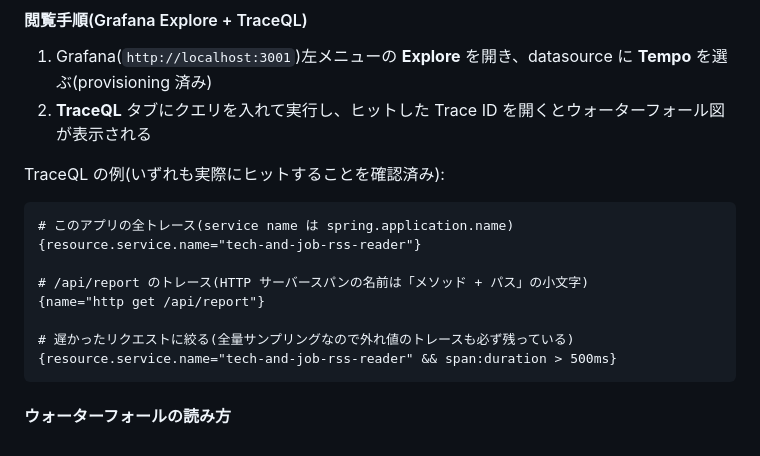
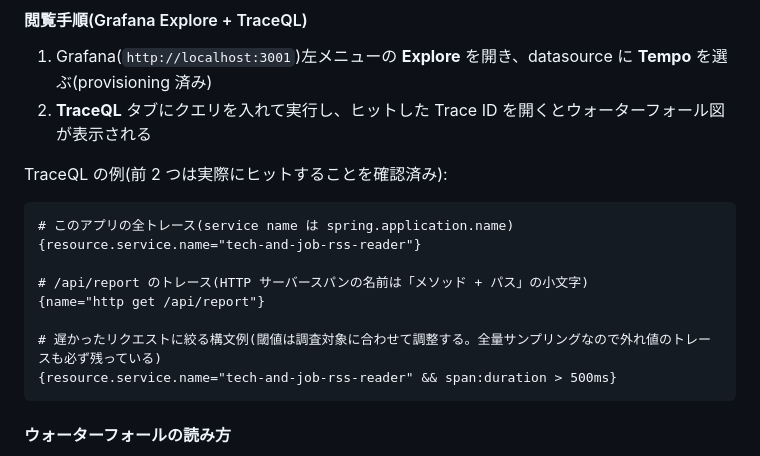
Before and after one commit to rockyh0825/tech-and-job-rss-reader, a Markdown page: docs/home-server.md, the part around the change. Rendered like a GitHub page.

Commit message:
docs: レビュー指摘を反映(TraceQL 3 例目は構文例と明記・datasource-micrometer の別ライブラリ表記)
- home-server.md: 動作確認済みなのは TraceQL の前 2 例のみで、3 例目は遅いリクエストを絞り込むための構文例(閾値は調査対象に合わせて調整)であることを言い分けた
- tech.md: datasource-micrometer-spring-boot を kuery-client 行と同じ group:artifact 表記にし、Boot BOM 管理外の別ライブラリであることを明示

Co-Authored-By: Claude Fable 5 <noreply@anthropic.com>

````diff
--- a/docs/home-server.md
+++ b/docs/home-server.md
@@ -142,7 +142,7 @@ docker compose -f docker/docker-compose.yml exec grafana grafana cli admin reset
 1. Grafana(`http://localhost:3001`)左メニューの **Explore** を開き、datasource に **Tempo** を選ぶ(provisioning 済み)
 2. **TraceQL** タブにクエリを入れて実行し、ヒットした Trace ID を開くとウォーターフォール図が表示される
 
-TraceQL の例(いずれも実際にヒットすることを確認済み):
+TraceQL の例(前 2 つは実際にヒットすることを確認済み):
 
 ```
 # このアプリの全トレース(service name は spring.application.name)
@@ -151,7 +151,7 @@ TraceQL の例(いずれも実際にヒットすることを確認済み):
 # /api/report のトレース(HTTP サーバースパンの名前は「メソッド + パス」の小文字)
 {name="http get /api/report"}
 
-# 遅かったリクエストに絞る(全量サンプリングなので外れ値のトレースも必ず残っている)
+# 遅かったリクエストに絞る構文例(閾値は調査対象に合わせて調整する。全量サンプリングなので外れ値のトレースも必ず残っている)
 {resource.service.name="tech-and-job-rss-reader" && span:duration > 500ms}
 ```
 
````
Also changed, not shown: .spec-workflow/steering/tech.md (+1 -1 lines).
